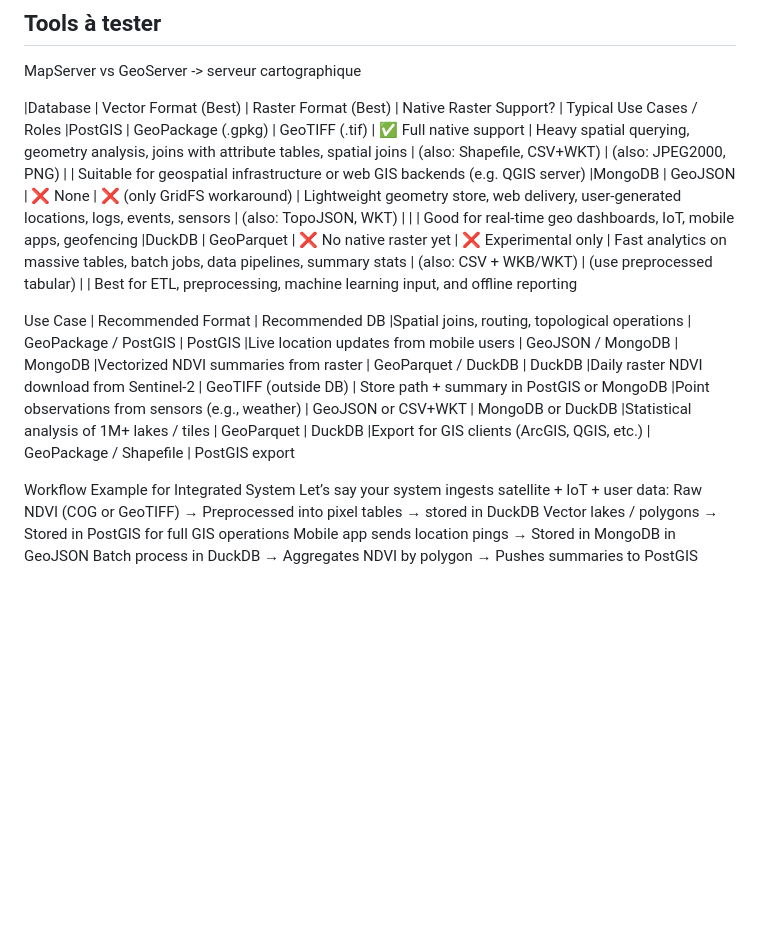
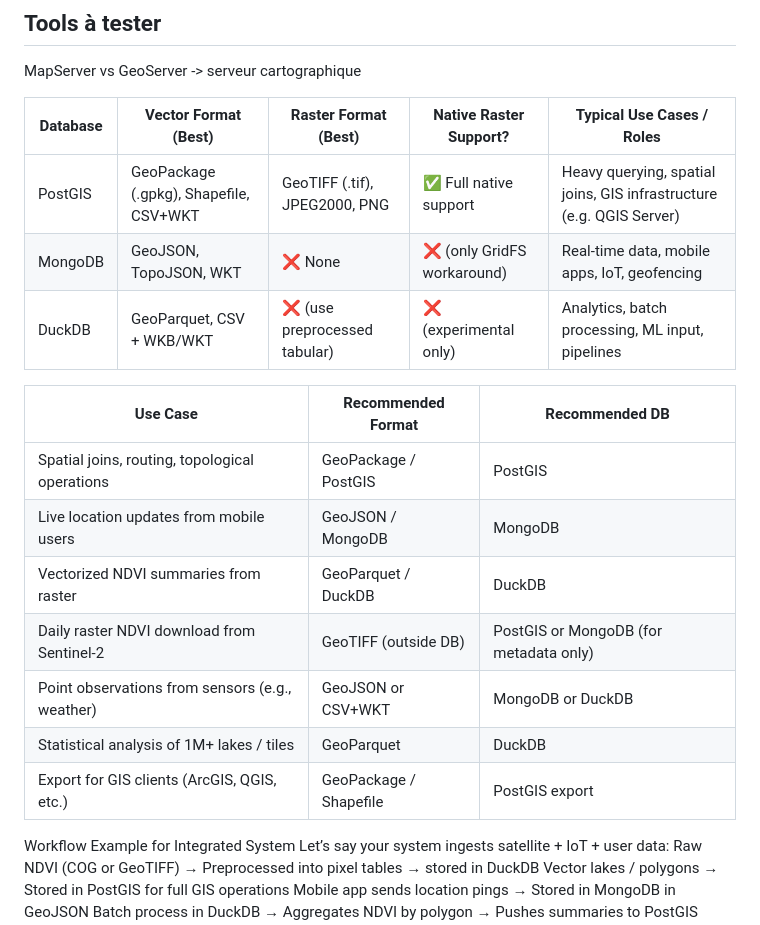
Before and after one commit to jeremie-durand/Agri-SDSS, a Markdown page: README.md, the part around the change. Drawn GitHub-style; blank space fills up the shorter version.

```diff
--- a/README.md
+++ b/README.md
@@ -4,22 +4,23 @@ Projet de maîtrise sur le développement d'une architecture côté-serveur d'un
 ## Tools à tester
 MapServer vs GeoServer -> serveur cartographique
 
-|Database | Vector Format (Best) | Raster Format (Best) | Native Raster Support? | Typical Use Cases / Roles
-|PostGIS | GeoPackage (.gpkg) | GeoTIFF (.tif) | ✅ Full native support | Heavy spatial querying, geometry analysis, joins with attribute tables, spatial joins
- | (also: Shapefile, CSV+WKT) | (also: JPEG2000, PNG) |  | Suitable for geospatial infrastructure or web GIS backends (e.g. QGIS server)
-|MongoDB | GeoJSON | ❌ None | ❌ (only GridFS workaround) | Lightweight geometry store, web delivery, user-generated locations, logs, events, sensors
- | (also: TopoJSON, WKT) |  |  | Good for real-time geo dashboards, IoT, mobile apps, geofencing
-|DuckDB | GeoParquet | ❌ No native raster yet | ❌ Experimental only | Fast analytics on massive tables, batch jobs, data pipelines, summary stats
- | (also: CSV + WKB/WKT) | (use preprocessed tabular) |  | Best for ETL, preprocessing, machine learning input, and offline reporting
+| Database | Vector Format (Best) | Raster Format (Best) | Native Raster Support? | Typical Use Cases / Roles |
+|----------|----------------------|-----------------------|-------------------------|----------------------------|
+| PostGIS | GeoPackage (.gpkg), Shapefile, CSV+WKT | GeoTIFF (.tif), JPEG2000, PNG | ✅ Full native support | Heavy querying, spatial joins, GIS infrastructure (e.g. QGIS Server) |
+| MongoDB | GeoJSON, TopoJSON, WKT | ❌ None | ❌ (only GridFS workaround) | Real-time data, mobile apps, IoT, geofencing |
+| DuckDB | GeoParquet, CSV + WKB/WKT | ❌ (use preprocessed tabular) | ❌ (experimental only) | Analytics, batch processing, ML input, pipelines |
 
-Use Case | Recommended Format | Recommended DB
-|Spatial joins, routing, topological operations | GeoPackage / PostGIS | PostGIS
-|Live location updates from mobile users | GeoJSON / MongoDB | MongoDB
-|Vectorized NDVI summaries from raster | GeoParquet / DuckDB | DuckDB
-|Daily raster NDVI download from Sentinel-2 | GeoTIFF (outside DB) | Store path + summary in PostGIS or MongoDB
-|Point observations from sensors (e.g., weather) | GeoJSON or CSV+WKT | MongoDB or DuckDB
-|Statistical analysis of 1M+ lakes / tiles | GeoParquet | DuckDB
-|Export for GIS clients (ArcGIS, QGIS, etc.) | GeoPackage / Shapefile | PostGIS export
+
+| Use Case | Recommended Format | Recommended DB |
+|----------|--------------------|----------------|
+| Spatial joins, routing, topological operations | GeoPackage / PostGIS | PostGIS |
+| Live location updates from mobile users | GeoJSON / MongoDB | MongoDB |
+| Vectorized NDVI summaries from raster | GeoParquet / DuckDB | DuckDB |
+| Daily raster NDVI download from Sentinel-2 | GeoTIFF (outside DB) | PostGIS or MongoDB (for metadata only) |
+| Point observations from sensors (e.g., weather) | GeoJSON or CSV+WKT | MongoDB or DuckDB |
+| Statistical analysis of 1M+ lakes / tiles | GeoParquet | DuckDB |
+| Export for GIS clients (ArcGIS, QGIS, etc.) | GeoPackage / Shapefile | PostGIS export |
+
 
 Workflow Example for Integrated System
 Let’s say your system ingests satellite + IoT + user data:
```
